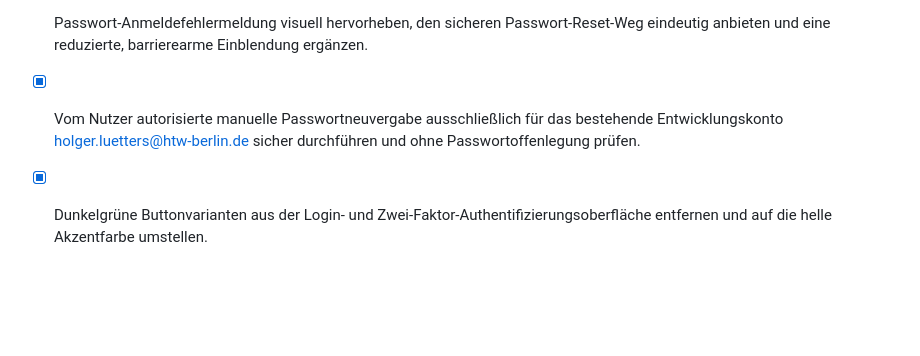
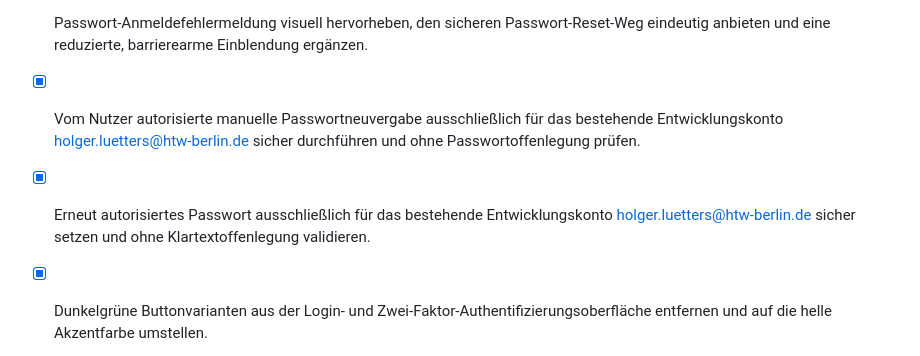
Before and after one commit to luetters/thesis-match-maker, a Markdown page: todo.md, the part around the change. Drawn GitHub-style; blank space fills up the shorter version.

Commit message:
Checkpoint

```diff
--- a/todo.md
+++ b/todo.md
@@ -2291,6 +2291,7 @@ Hinweis: LLM-Extraktion auf Wunsch des Nutzers gestoppt; Studierende tragen Schl
 - [x] Passwort-Login für das vorhandene, freigegebene Entwicklungskonto holger.luetters@htw-berlin.de korrigieren, wenn die Oberfläche fälschlich „Kein Konto gefunden“ meldet.
 - [x] Passwort-Anmeldefehlermeldung visuell hervorheben, den sicheren Passwort-Reset-Weg eindeutig anbieten und eine reduzierte, barrierearme Einblendung ergänzen.
 - [x] Vom Nutzer autorisierte manuelle Passwortneuvergabe ausschließlich für das bestehende Entwicklungskonto holger.luetters@htw-berlin.de sicher durchführen und ohne Passwortoffenlegung prüfen.
+- [x] Erneut autorisiertes Passwort ausschließlich für das bestehende Entwicklungskonto holger.luetters@htw-berlin.de sicher setzen und ohne Klartextoffenlegung validieren.
 - [x] Dunkelgrüne Buttonvarianten aus der Login- und Zwei-Faktor-Authentifizierungsoberfläche entfernen und auf die helle Akzentfarbe umstellen.
 - [x] Manus-Favicon durch das bestehende Projektlogo ersetzen und die Browserauslieferung prüfen.
 - [x] Bestehendes Entwicklungskonto holger.luetters@htw-berlin.de erneut auf korrekten Rollentyp, Passwortlogin und mögliche Ursachen einer abgelehnten Anmeldung prüfen, ohne Zugangsdaten offenzulegen.
```
